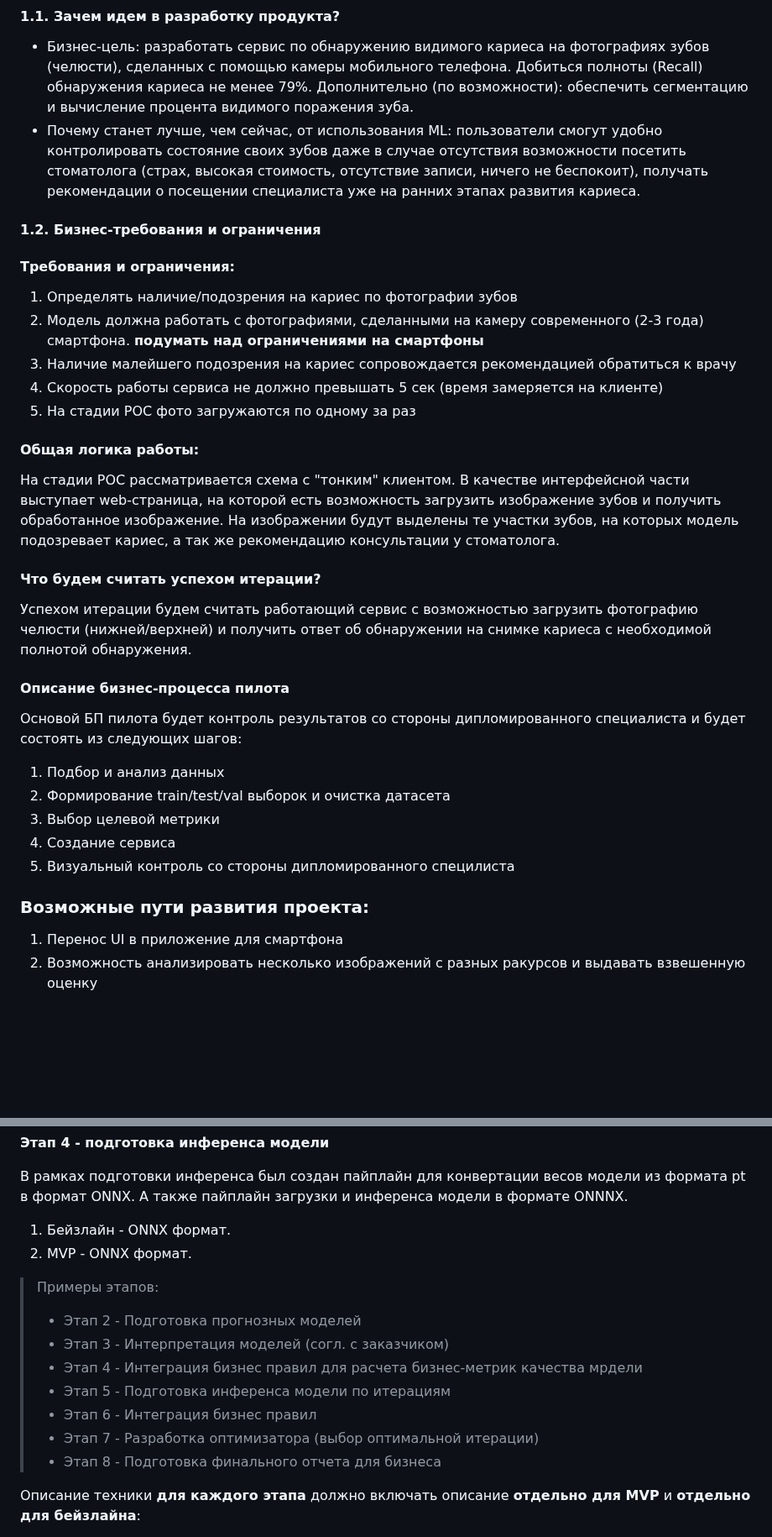
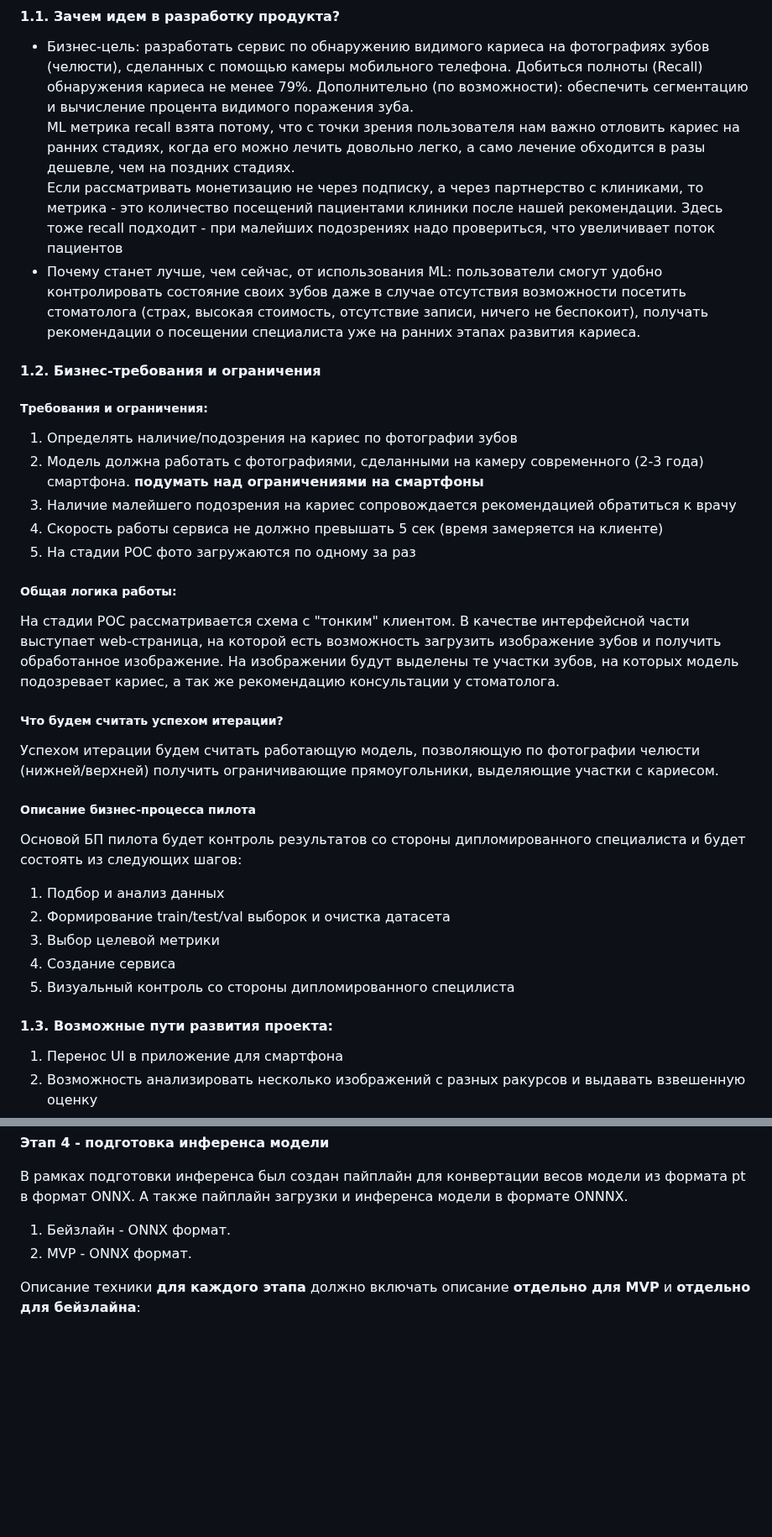
Before and after one commit to timekeeper18/itmo_reliableml, a Markdown page: designdoc/designdoc.md, 2 parts joined by grey strips. Shown at 84% size. Rendered like a GitHub page; blank space fills up the shorter version.

```diff
--- a/designdoc/designdoc.md
+++ b/designdoc/designdoc.md
@@ -18,24 +17,26 @@
 #### 1.1. Зачем идем в разработку продукта?
 
 - Бизнес-цель: разработать сервис по обнаружению видимого кариеса на фотографиях зубов (челюсти), сделанных с помощью камеры мобильного телефона. Добиться полноты (Recall) обнаружения кариеса не менее 79%.
-Дополнительно (по возможности): обеспечить сегментацию и вычисление процента видимого поражения зуба.
+Дополнительно (по возможности): обеспечить сегментацию и вычисление процента видимого поражения зуба.<br>
+ML метрика recall взята потому, что с точки зрения пользователя нам важно отловить кариес на ранних стадиях, когда его можно лечить довольно легко, а само лечение обходится в разы дешевле, чем на поздних стадиях.<br>
+Если рассматривать монетизацию не через подписку, а через партнерство с клиниками, то метрика - это количество посещений пациентами клиники после нашей рекомендации. Здесь тоже  recall подходит - при малейших подозрениях надо провериться, что увеличивает поток пациентов
 - Почему станет лучше, чем сейчас, от использования ML: пользователи смогут удобно контролировать состояние своих зубов даже в случае отсутствия возможности посетить стоматолога (страх, высокая стоимость, отсутствие записи, ничего не беспокоит), получать рекомендации о посещении специалиста уже на ранних этапах развития кариеса.
 
 #### 1.2. Бизнес-требования и ограничения
-#### Требования и ограничения:
+##### Требования и ограничения:
 1. Определять наличие/подозрения на кариес по фотографии зубов
 2. Модель должна работать с фотографиями, сделанными на камеру современного (2-3 года) смартфона. **подумать над ограничениями на смартфоны**
 3. Наличие малейшего подозрения на кариес сопровождается рекомендацией обратиться к врачу
 4. Скорость работы сервиса не должно превышать 5 сек (время замеряется на клиенте)
 5. На стадии POC фото загружаются по одному за раз
 
-#### Общая логика работы:
+##### Общая логика работы:
 На стадии POC рассматривается схема с "тонким" клиентом.
 В качестве интерфейсной части выступает web-страница, на которой есть возможность загрузить изображение зубов и получить обработанное изображение.
 На изображении будут выделены те участки зубов, на которых модель подозревает кариес, а так же рекомендацию консультации у стоматолога.
-#### Что будем считать успехом итерации?
-Успехом итерации будем считать работающий сервис с возможностью загрузить фотографию челюсти (нижней/верхней) и получить ответ об обнаружении на снимке кариеса с необходимой полнотой обнаружения.
-#### Описание бизнес-процесса пилота
+##### Что будем считать успехом итерации?
+Успехом итерации будем считать работающую модель, позволяющую по фотографии челюсти (нижней/верхней) получить ограничивающие прямоугольники, выделяющие участки с кариесом.
+##### Описание бизнес-процесса пилота
 Основой БП пилота будет контроль результатов со стороны дипломированного специалиста и будет состоять из следующих шагов:
 1. Подбор и анализ данных
 2. Формирование train/test/val выборок и очистка датасета
@@ -43,7 +44,7 @@
 4. Создание сервиса
 5. Визуальный контроль со стороны дипломированного специлиста
 
-### Возможные пути развития проекта:
+#### 1.3. Возможные пути развития проекта:
 1. Перенос UI в приложение для смартфона
 2. Возможность анализировать несколько изображений с разных ракурсов и выдавать взвешенную оценку
 3. Умение различать взрослую и детскую челюсти и выдавать рекомендации с учетом этого
@@ -183,15 +208,6 @@ EDA показал, что данные всех датасетов очень
 1) Бейзлайн - ONNX формат.
 2) MVP - ONNX формат.
 
-> Примеры этапов:
-> - Этап 2 - Подготовка прогнозных моделей
-> - Этап 3 - Интерпретация моделей (согл. с заказчиком)
-> - Этап 4 - Интеграция бизнес правил для расчета бизнес-метрик качества мрдели
-> - Этап 5 - Подготовка инференса модели по итерациям
-> - Этап 6 - Интеграция бизнес правил
-> - Этап 7 - Разработка оптимизатора (выбор оптимальной итерации)
-> - Этап 8 - Подготовка финального отчета для бизнеса
-
 Описание техники **для каждого этапа** должно включать описание **отдельно для MVP** и **отдельно для бейзлайна**:
 
 - Описание формирования выборки для обучения, тестирования и валидации. Выбор репрезентативных данных для экспериментов, обучения и подготовки пилота (от бизнес-цели и репрезентативности данных с технической точки зрения) `Data Scientist`
```
Also changed, not shown: other parts of designdoc/designdoc.md (+55 -29 lines).
